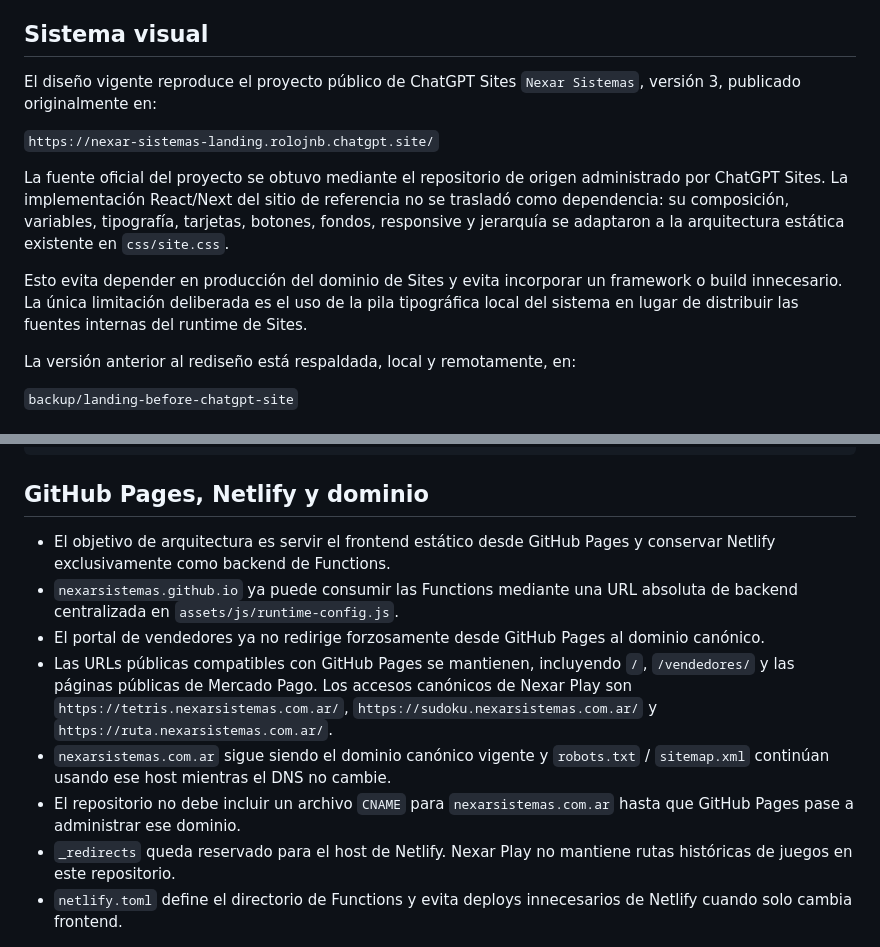
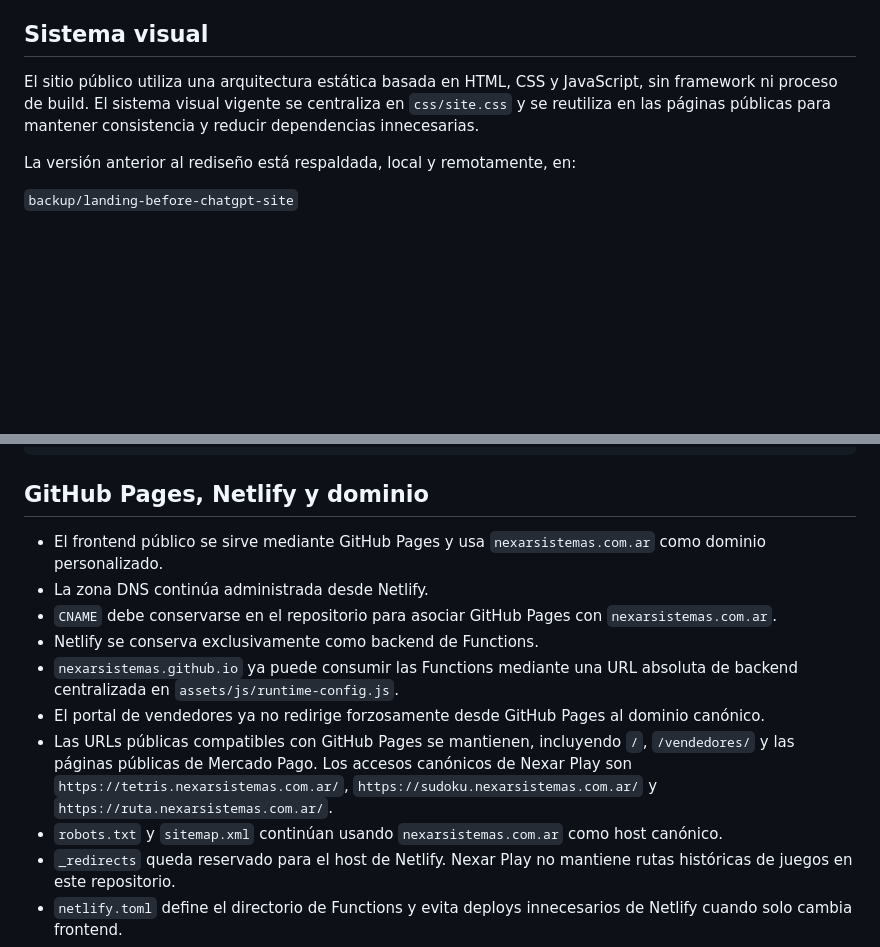
Before and after one commit to NexarSistemas/nexarsistemas.github.io, a Markdown page: README.md, 2 parts joined by grey strips. GitHub-like rendering; blank space fills up the shorter version.

Commit message:
docs: actualizar arquitectura real del sitio

```diff
--- a/README.md
+++ b/README.md
@@ -10,13 +10,7 @@ Sitio público estático de Nexar Sistemas, compatible con GitHub Pages y Netlif
 
 ## Sistema visual
 
-El diseño vigente reproduce el proyecto público de ChatGPT Sites `Nexar Sistemas`, versión 3, publicado originalmente en:
-
-`https://nexar-sistemas-landing.rolojnb.chatgpt.site/`
-
-La fuente oficial del proyecto se obtuvo mediante el repositorio de origen administrado por ChatGPT Sites. La implementación React/Next del sitio de referencia no se trasladó como dependencia: su composición, variables, tipografía, tarjetas, botones, fondos, responsive y jerarquía se adaptaron a la arquitectura estática existente en `css/site.css`.
-
-Esto evita depender en producción del dominio de Sites y evita incorporar un framework o build innecesario. La única limitación deliberada es el uso de la pila tipográfica local del sistema en lugar de distribuir las fuentes internas del runtime de Sites.
+El sitio público utiliza una arquitectura estática basada en HTML, CSS y JavaScript, sin framework ni proceso de build. El sistema visual vigente se centraliza en `css/site.css` y se reutiliza en las páginas públicas para mantener consistencia y reducir dependencias innecesarias.
 
 La versión anterior al rediseño está respaldada, local y remotamente, en:
 
@@ -71,12 +65,14 @@ node tests/public-site.test.js
 
 ## GitHub Pages, Netlify y dominio
 
-- El objetivo de arquitectura es servir el frontend estático desde GitHub Pages y conservar Netlify exclusivamente como backend de Functions.
+- El frontend público se sirve mediante GitHub Pages y usa `nexarsistemas.com.ar` como dominio personalizado.
+- La zona DNS continúa administrada desde Netlify.
+- `CNAME` debe conservarse en el repositorio para asociar GitHub Pages con `nexarsistemas.com.ar`.
+- Netlify se conserva exclusivamente como backend de Functions.
 - `nexarsistemas.github.io` ya puede consumir las Functions mediante una URL absoluta de backend centralizada en `assets/js/runtime-config.js`.
 - El portal de vendedores ya no redirige forzosamente desde GitHub Pages al dominio canónico.
 - Las URLs públicas compatibles con GitHub Pages se mantienen, incluyendo `/`, `/vendedores/` y las páginas públicas de Mercado Pago. Los accesos canónicos de Nexar Play son `https://tetris.nexarsistemas.com.ar/`, `https://sudoku.nexarsistemas.com.ar/` y `https://ruta.nexarsistemas.com.ar/`.
-- `nexarsistemas.com.ar` sigue siendo el dominio canónico vigente y `robots.txt` / `sitemap.xml` continúan usando ese host mientras el DNS no cambie.
-- El repositorio no debe incluir un archivo `CNAME` para `nexarsistemas.com.ar` hasta que GitHub Pages pase a administrar ese dominio.
+- `robots.txt` y `sitemap.xml` continúan usando `nexarsistemas.com.ar` como host canónico.
 - `_redirects` queda reservado para el host de Netlify. Nexar Play no mantiene rutas históricas de juegos en este repositorio.
 - `netlify.toml` define el directorio de Functions y evita deploys innecesarios de Netlify cuando solo cambia frontend.
 - En esta etapa no se modifican DNS, variables remotas ni configuración externa de Netlify o GitHub Pages.
```
